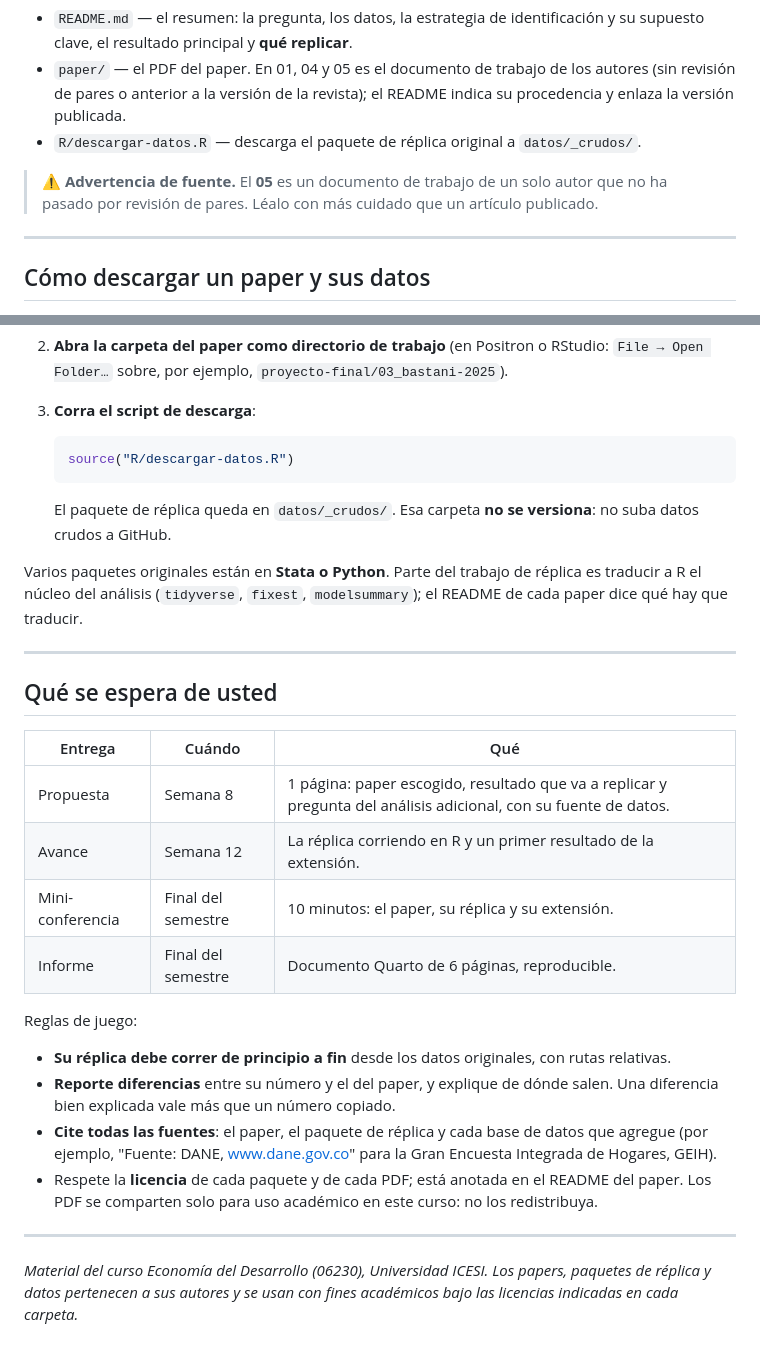
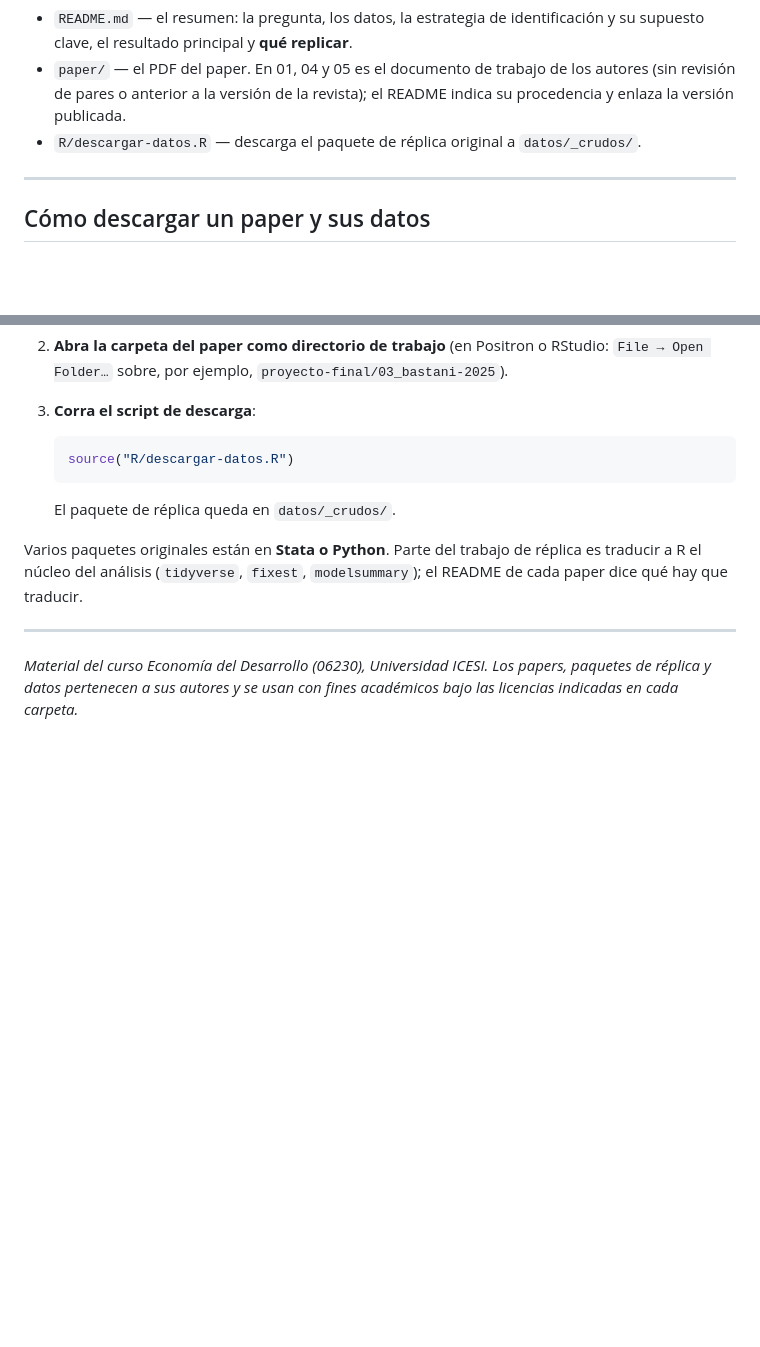
Before and after one commit to afrtrivi1120/econ-desarrollo-labs, a Markdown page: proyecto-final/README.md, 2 parts joined by grey strips. Rendered like a GitHub page; blank space fills up the shorter version.

Commit message:
Recorta el README del proyecto final
Quita la advertencia de fuente sobre el 05, la nota de que datos/_crudos/
no se versiona y la sección «Qué se espera de usted».

Co-Authored-By: Claude Opus 5.5 <noreply@anthropic.com>

````diff
--- a/proyecto-final/README.md
+++ b/proyecto-final/README.md
@@ -35,9 +35,6 @@ Cada carpeta trae:
   su procedencia y enlaza la versión publicada.
 - `R/descargar-datos.R` — descarga el paquete de réplica original a `datos/_crudos/`.
 
-> ⚠️ **Advertencia de fuente.** El **05** es un documento de trabajo de un solo autor que no
-> ha pasado por revisión de pares. Léalo con más cuidado que un artículo publicado.
-
 ---
 
 ## Cómo descargar un paper y sus datos
@@ -52,8 +49,7 @@ Cada carpeta trae:
    source("R/descargar-datos.R")
    ```
 
-   El paquete de réplica queda en `datos/_crudos/`. Esa carpeta **no se versiona**: no
-   suba datos crudos a GitHub.
+   El paquete de réplica queda en `datos/_crudos/`.
 
 Varios paquetes originales están en **Stata o Python**. Parte del trabajo de réplica es
 traducir a R el núcleo del análisis (`tidyverse`, `fixest`, `modelsummary`); el README de
@@ -61,28 +57,6 @@ cada paper dice qué hay que traducir.
 
 ---
 
-## Qué se espera de usted
-
-| Entrega | Cuándo | Qué |
-|---|---|---|
-| Propuesta | Semana 8 | 1 página: paper escogido, resultado que va a replicar y pregunta del análisis adicional, con su fuente de datos. |
-| Avance | Semana 12 | La réplica corriendo en R y un primer resultado de la extensión. |
-| Mini-conferencia | Final del semestre | 10 minutos: el paper, su réplica y su extensión. |
-| Informe | Final del semestre | Documento Quarto de 6 páginas, reproducible. |
-
-Reglas de juego:
-
-- **Su réplica debe correr de principio a fin** desde los datos originales, con rutas
-  relativas.
-- **Reporte diferencias** entre su número y el del paper, y explique de dónde salen.
-  Una diferencia bien explicada vale más que un número copiado.
-- **Cite todas las fuentes**: el paper, el paquete de réplica y cada base de datos que
-  agregue (por ejemplo, "Fuente: DANE, www.dane.gov.co" para la Gran Encuesta Integrada de Hogares, GEIH).
-- Respete la **licencia** de cada paquete y de cada PDF; está anotada en el README del paper.
-  Los PDF se comparten solo para uso académico en este curso: no los redistribuya.
-
----
-
 *Material del curso Economía del Desarrollo (06230), Universidad ICESI. Los papers,
 paquetes de réplica y datos pertenecen a sus autores y se usan con fines académicos bajo
 las licencias indicadas en cada carpeta.*
````
